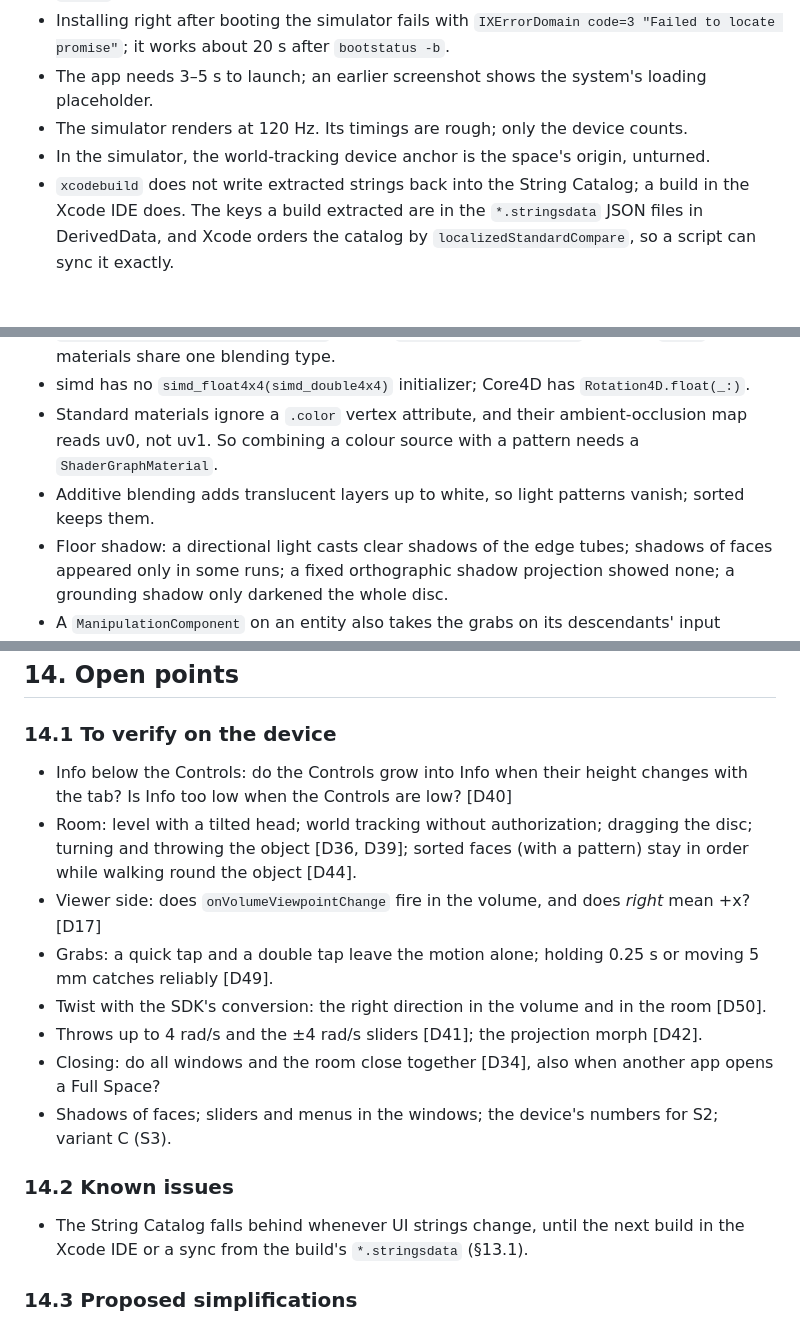
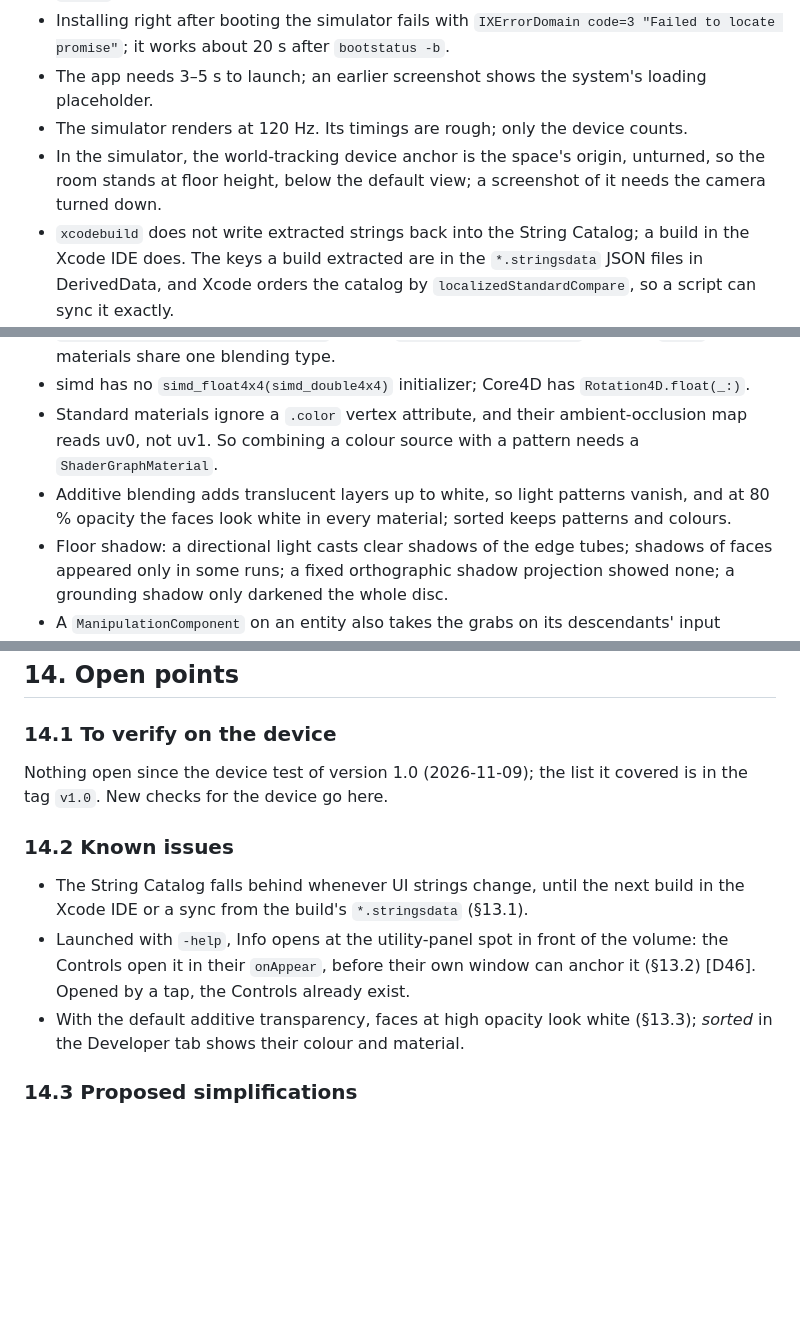
Before and after one commit to akeedev/Shadow43, a Markdown page: DESIGN.md, 3 parts joined by grey strips. Drawn GitHub-style; blank space fills up the shorter version.

```diff
--- a/DESIGN.md
+++ b/DESIGN.md
@@ -946,7 +946,8 @@ to are in §15.
   promise"`; it works about 20 s after `bootstatus -b`.
 - The app needs 3–5 s to launch; an earlier screenshot shows the system's loading placeholder.
 - The simulator renders at 120 Hz. Its timings are rough; only the device counts.
-- In the simulator, the world-tracking device anchor is the space's origin, unturned.
+- In the simulator, the world-tracking device anchor is the space's origin, unturned, so the room
+  stands at floor height, below the default view; a screenshot of it needs the camera turned down.
 - `xcodebuild` does not write extracted strings back into the String Catalog; a build in the Xcode
   IDE does. The keys a build extracted are in the `*.stringsdata` JSON files in DerivedData, and
   Xcode orders the catalog by `localizedStandardCompare`, so a script can sync it exactly.
@@ -984,8 +985,8 @@ to are in §15.
 - simd has no `simd_float4x4(simd_double4x4)` initializer; Core4D has `Rotation4D.float(_:)`.
 - Standard materials ignore a `.color` vertex attribute, and their ambient-occlusion map reads uv0,
   not uv1. So combining a colour source with a pattern needs a `ShaderGraphMaterial`.
-- Additive blending adds translucent layers up to white, so light patterns vanish; sorted keeps
-  them.
+- Additive blending adds translucent layers up to white, so light patterns vanish, and at 80 %
+  opacity the faces look white in every material; sorted keeps patterns and colours.
 - Floor shadow: a directional light casts clear shadows of the edge tubes; shadows of faces
   appeared only in some runs; a fixed orthographic shadow projection showed none; a grounding
   shadow only darkened the whole disc.
@@ -1025,24 +1026,18 @@ to are in §15.
 
 ### 14.1 To verify on the device
 
-- Info below the Controls: do the Controls grow into Info when their height changes with the tab?
-  Is Info too low when the Controls are low? [D40]
-- Room: level with a tilted head; world tracking without authorization; dragging the disc;
-  turning and throwing the object [D36, D39]; sorted faces (with a pattern) stay in order while
-  walking round the object [D44].
-- Viewer side: does `onVolumeViewpointChange` fire in the volume, and does *right* mean +x? [D17]
-- Grabs: a quick tap and a double tap leave the motion alone; holding 0.25 s or moving 5 mm
-  catches reliably [D49].
-- Twist with the SDK's conversion: the right direction in the volume and in the room [D50].
-- Throws up to 4 rad/s and the ±4 rad/s sliders [D41]; the projection morph [D42].
-- Closing: do all windows and the room close together [D34], also when another app opens a Full
-  Space?
-- Shadows of faces; sliders and menus in the windows; the device's numbers for S2; variant C (S3).
+Nothing open since the device test of version 1.0 (2026-11-09); the list it covered is in the tag
+`v1.0`. New checks for the device go here.
 
 ### 14.2 Known issues
 
 - The String Catalog falls behind whenever UI strings change, until the next build in the Xcode
   IDE or a sync from the build's `*.stringsdata` (§13.1).
+- Launched with `-help`, Info opens at the utility-panel spot in front of the volume: the Controls
+  open it in their `onAppear`, before their own window can anchor it (§13.2) [D46]. Opened by a
+  tap, the Controls already exist.
+- With the default additive transparency, faces at high opacity look white (§13.3); *sorted* in
+  the Developer tab shows their colour and material.
 
 ### 14.3 Proposed simplifications
 
```
Also changed, not shown: README.md (+39 -8 lines), docs/screenshots/120-cell.jpg (added), docs/screenshots/24-cell.jpg (added), docs/screenshots/hopf-fibration.jpg (added), docs/screenshots/klein-bottle.jpg (added), docs/screenshots/tesseract.jpg (added).
